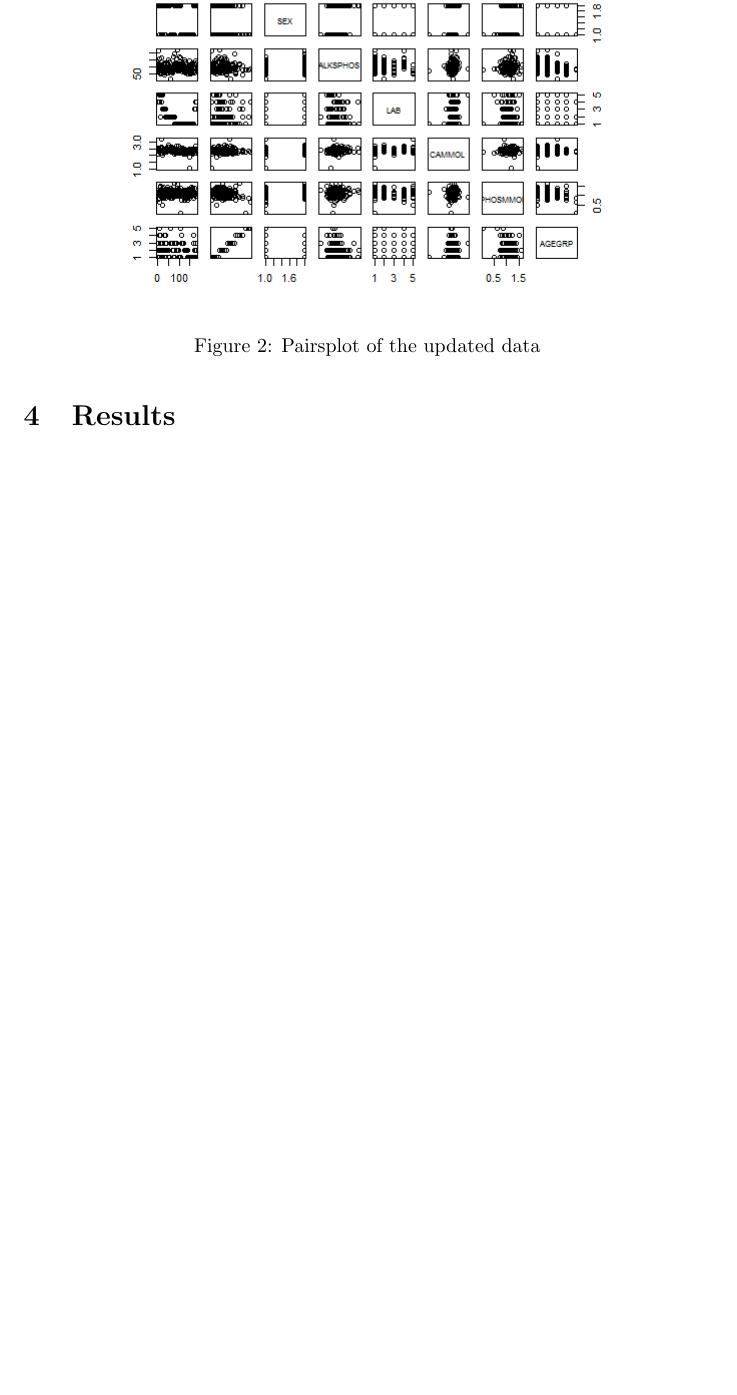
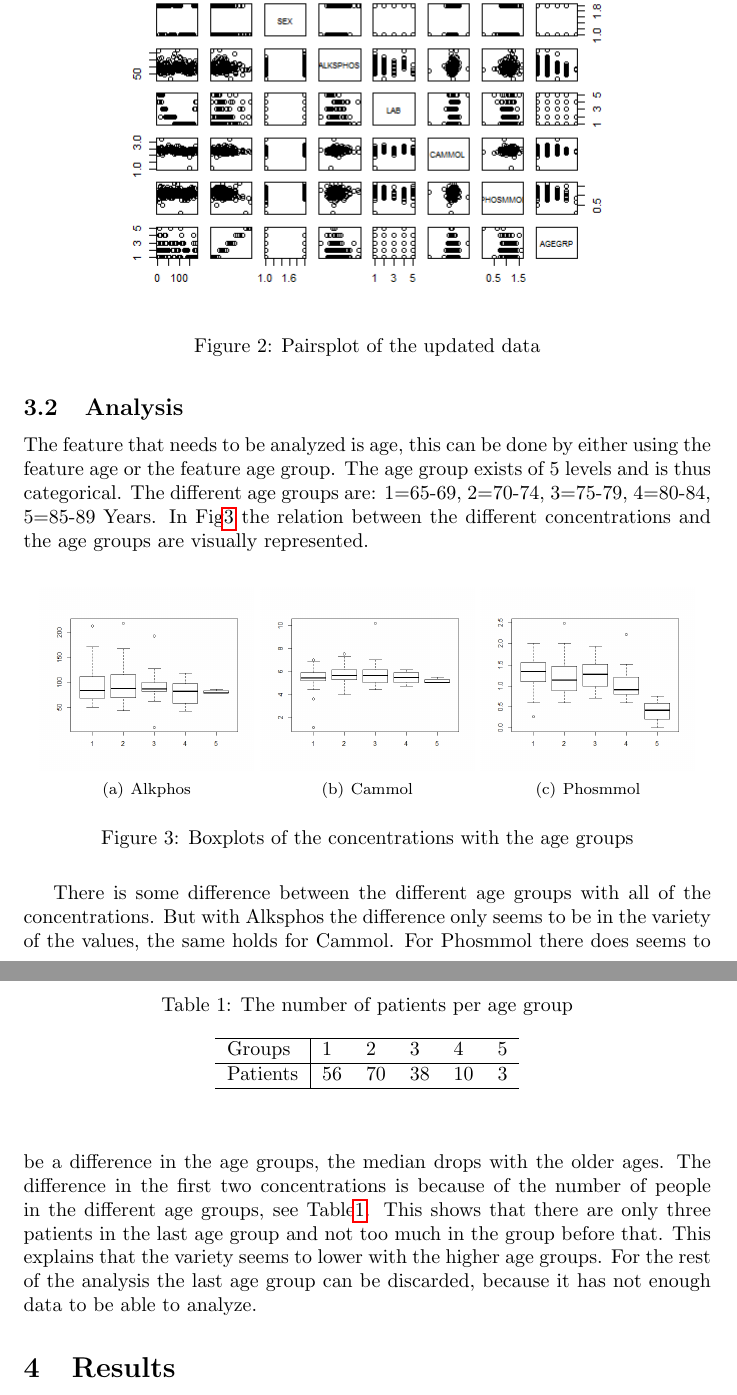
Before and after one commit to Andrew-Bedard/Exp_Design, a LaTeX document (Project/report/Project.tex): part of page 3 of 3 before the commit and two parts of pages 3 and 4 of 4 after it, the two joined at a grey line, cut so that both start at the same text, the shorter picture padded with empty space. Compiled offline with pdfLaTeX.

Commit message:
Analysis Report

```diff
--- a/Project/report/Project.tex
+++ b/Project/report/Project.tex
@@ -7,8 +7,9 @@
 \usepackage{float}
 \floatstyle{plaintop}
 \restylefloat{table}
+\usepackage{hyperref}
 
-\title{Experimental Design and Data Analysis: Assignment 6}
+\title{Experimental Design and Data Analysis: \\Calcium, inorganic phosphorus and alkaline phosphatase levels in elderly patients}
 \author{Andrew Bedard(2566978) \& Simone van Gompel(2567525) \\ Group 19}
 
 \begin{document}
@@ -63,6 +68,44 @@
           \label{fig:SecondPairs}
       \end{figure}
 
+    \subsection{Analysis}
+      The feature that needs to be analyzed is age, this can be done by either using the feature age or the feature age group.
+      The age group exists of 5 levels and is thus categorical.
+      The different age groups are: 1=65-69, 2=70-74, 3=75-79, 4=80-84, 5=85-89 Years.
+      In Fig\ref{fig:BoxAgegrp} the relation between the different concentrations and the age groups are visually represented.
+
+      \begin{figure}[H]
+          \centering
+          \subfigure[Alkphos]{\includegraphics[scale=0.2]{../results/BoxAlksphosAgegrp.png}}
+          \subfigure[Cammol]{\includegraphics[scale=0.2]{../results/BoxCammolAgegrp.png}}
+          \subfigure[Phosmmol]{\includegraphics[scale=0.2]{../results/BoxPhosmmolAgegrp.png}}
+          \caption{Boxplots of the concentrations with the age groups}
+          \label{fig:BoxAgegrp}
+      \end{figure}
+
+        There is some difference between the different age groups with all of the concentrations.
+        But with Alksphos the difference only seems to be in the variety of the values, the same holds for Cammol.
+        For Phosmmol there does seems to be a difference in the age groups, the median drops with the older ages.
+        The difference in the first two concentrations is because of the number of people in the different age groups, see Table\ref{table:Agegrp}.
+        This shows that there are only three patients in the last age group and not too much in the group before that.
+        This explains that the variety seems to lower with the higher age groups.
+        For the rest of the analysis the last age group can be discarded, because it has not enough data to be able to analyze.
+
+        \begin{table}
+          \begin{center}
+            \begin{tabular}{l|lllll}
+            \hline
+            Groups&1&2&3&4&5\\
+            \hline
+            Patients&56&70&38&10&3\\
+            \hline
+            \end{tabular}
+          \end{center}
+          \caption{The number of patients per age group}
+          \label{table:Agegrp}
+        \end{table}
+
+
   \section{Results}
 
   \section{Discussion}
```
Also changed, not shown: Project/report/Project.pdf, Project/results/BoxAlksphosAgegrp.png (renamed from Project/results/BoxAlksphosAegrp.png), Project/results/BoxCammolAgegrp.png (renamed from Project/results/BoxCammolAegrp.png), Project/results/BoxPhosmmolAgegrp.png (renamed from Project/results/BoxPhosmmolAegrp.png), Project/report/Project.tex (4 more changed lines), 3 other files. Lines whose indentation alone changed are shown as unchanged.
